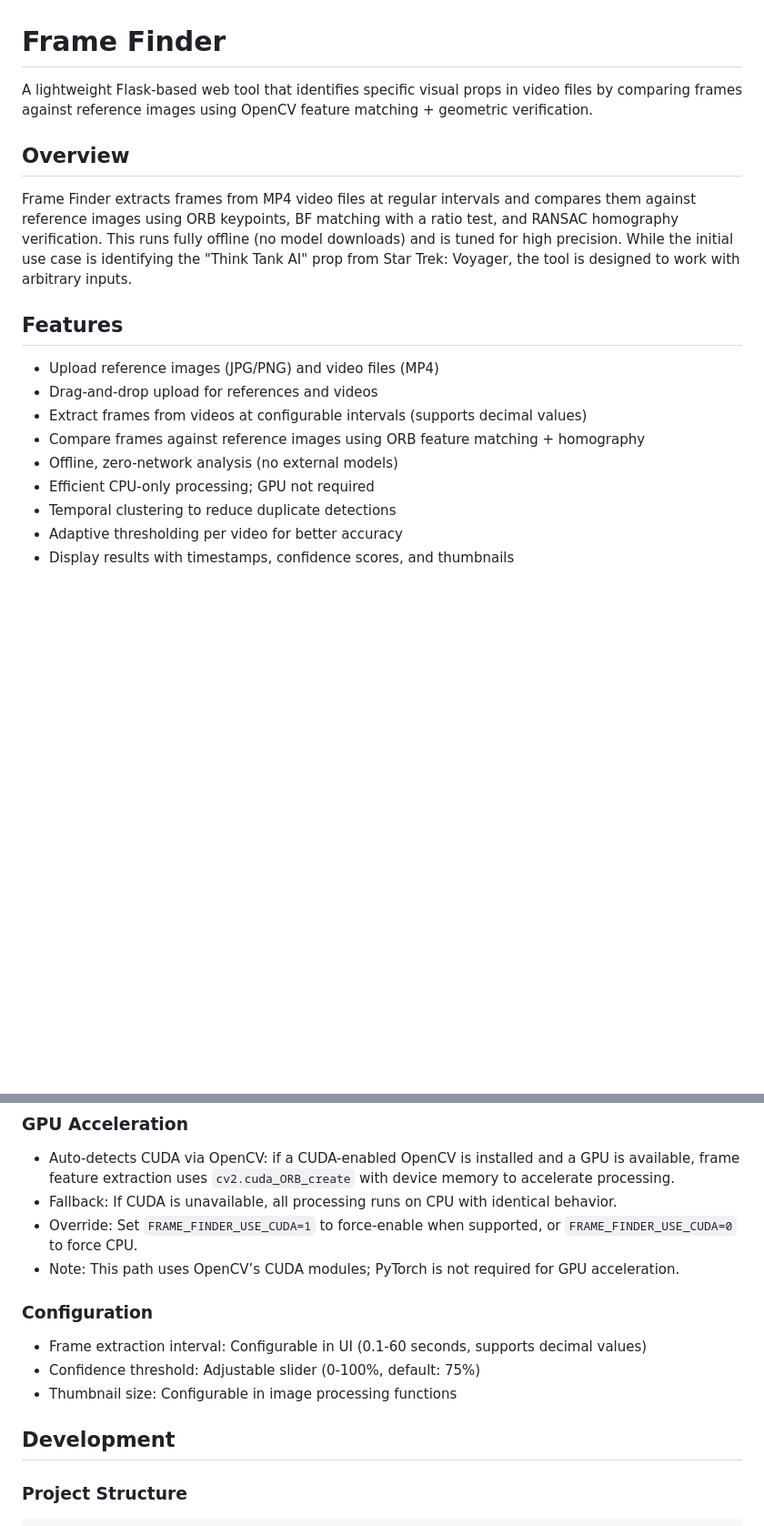
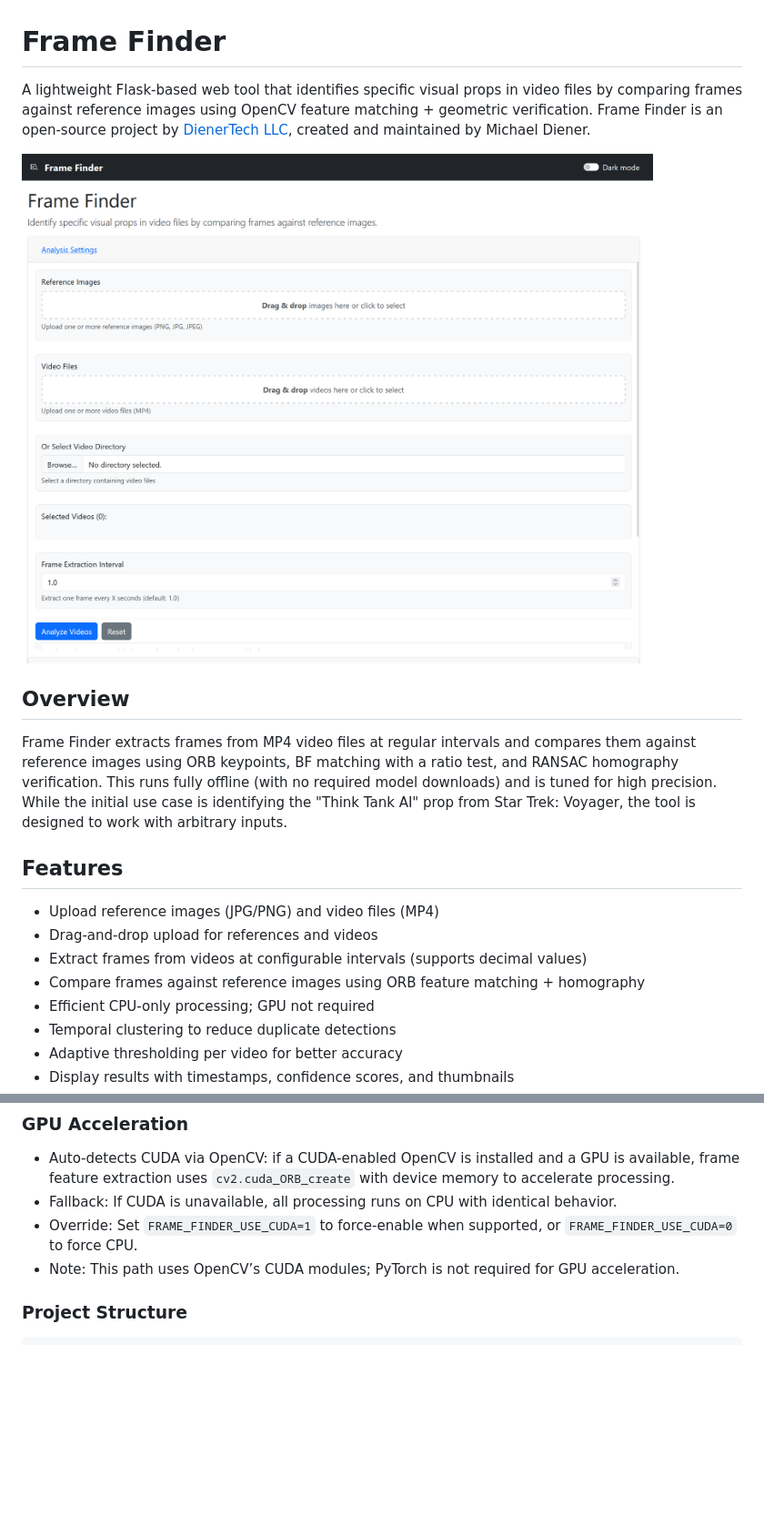
Before and after one commit to mdiener87/frame-finder, a Markdown page: README.md, 2 parts joined by grey strips. Shown at 91% size. Drawn GitHub-style; pictures changed too: static/images/website-screenshot.png (added); blank space fills up the shorter version.

```diff
--- a/README.md
+++ b/README.md
@@ -1,10 +1,12 @@
 # Frame Finder
 
-A lightweight Flask-based web tool that identifies specific visual props in video files by comparing frames against reference images using OpenCV feature matching + geometric verification.
+A lightweight Flask-based web tool that identifies specific visual props in video files by comparing frames against reference images using OpenCV feature matching + geometric verification. Frame Finder is an open-source project by [DienerTech LLC](https://diener.tech), created and maintained by Michael Diener.
+
+![Frame Finder – Analysis Settings](static/images/website-screenshot.png)
 
 ## Overview
 
-Frame Finder extracts frames from MP4 video files at regular intervals and compares them against reference images using ORB keypoints, BF matching with a ratio test, and RANSAC homography verification. This runs fully offline (no model downloads) and is tuned for high precision. While the initial use case is identifying the "Think Tank AI" prop from Star Trek: Voyager, the tool is designed to work with arbitrary inputs.
+Frame Finder extracts frames from MP4 video files at regular intervals and compares them against reference images using ORB keypoints, BF matching with a ratio test, and RANSAC homography verification. This runs fully offline (with no required model downloads) and is tuned for high precision. While the initial use case is identifying the "Think Tank AI" prop from Star Trek: Voyager, the tool is designed to work with arbitrary inputs.
 
 ## Features
 
@@ -12,7 +14,6 @@ Frame Finder extracts frames from MP4 video files at regular intervals and compa
 - Drag-and-drop upload for references and videos
 - Extract frames from videos at configurable intervals (supports decimal values)
 - Compare frames against reference images using ORB feature matching + homography
-- Offline, zero-network analysis (no external models)
 - Efficient CPU-only processing; GPU not required
 - Temporal clustering to reduce duplicate detections
 - Adaptive thresholding per video for better accuracy
@@ -85,14 +102,6 @@ Frame Finder extracts frames from MP4 video files at regular intervals and compa
 - Fallback: If CUDA is unavailable, all processing runs on CPU with identical behavior.
 - Override: Set `FRAME_FINDER_USE_CUDA=1` to force-enable when supported, or `FRAME_FINDER_USE_CUDA=0` to force CPU.
 - Note: This path uses OpenCV’s CUDA modules; PyTorch is not required for GPU acceleration.
-
-### Configuration
-
-- Frame extraction interval: Configurable in UI (0.1-60 seconds, supports decimal values)
-- Confidence threshold: Adjustable slider (0-100%, default: 75%)
-- Thumbnail size: Configurable in image processing functions
-
-## Development
 
 ### Project Structure
 
```
Also changed, not shown: other parts of README.md (+22 -6 lines), .github/ISSUE_TEMPLATE/bug_report.md (added, +30 -0 lines), .github/ISSUE_TEMPLATE/feature_request.md (added, +17 -0 lines), .github/PULL_REQUEST_TEMPLATE.md (added, +17 -0 lines), CONTRIBUTING.md (added, +61 -0 lines), SECURITY.md (added, +13 -0 lines), static/images/website-results-screenshot.png (added), 3 other files.
